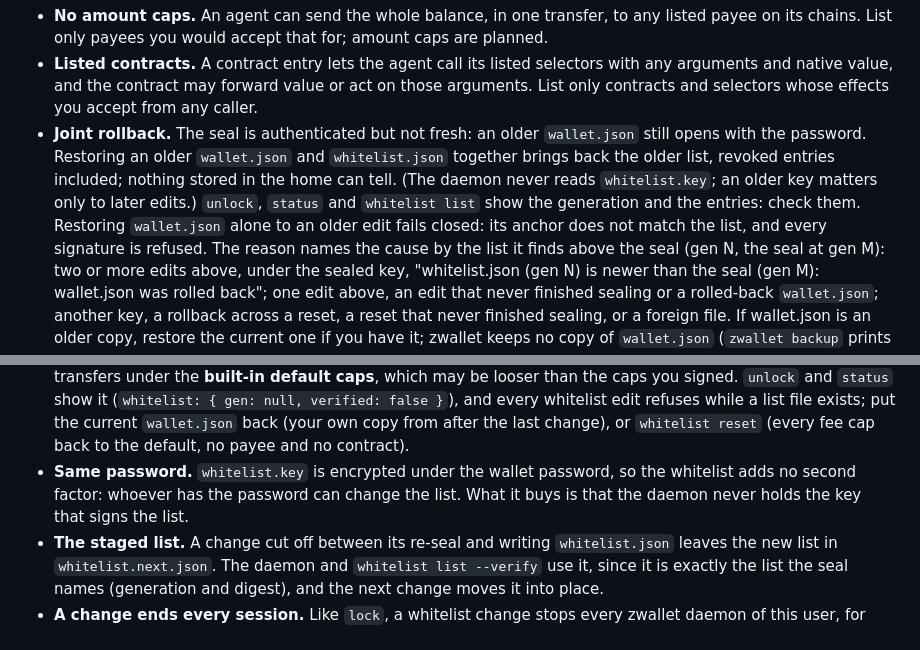
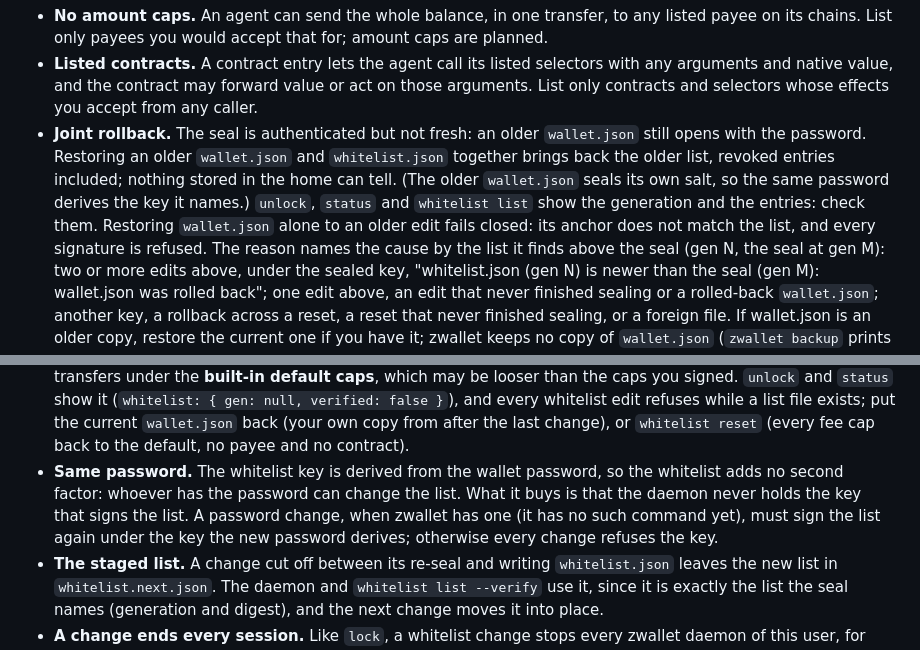
Before and after one commit to 2lab-ai/zwallet, a Markdown page: README.md, 2 parts joined by grey strips. GitHub-like rendering.

```diff
--- a/README.md
+++ b/README.md
@@ -687,11 +701,11 @@ signs for such an agent. What it does not do:
   only contracts and selectors whose effects you accept from any caller.
 - **Joint rollback.** The seal is authenticated but not fresh: an older `wallet.json` still opens
   with the password. Restoring an older `wallet.json` and `whitelist.json` together brings back
-  the older list, revoked entries included; nothing stored in the home can tell. (The daemon
-  never reads `whitelist.key`; an older key matters only to later edits.) `unlock`, `status` and
-  `whitelist list` show the generation and the entries: check them. Restoring `wallet.json`
-  alone to an older edit fails closed: its anchor does not match the list, and every signature
-  is refused. The reason names the cause by the list it finds above the seal (gen N, the seal at
+  the older list, revoked entries included; nothing stored in the home can tell. (The older
+  `wallet.json` seals its own salt, so the same password derives the key it names.) `unlock`,
+  `status` and `whitelist list` show the generation and the entries: check them. Restoring
+  `wallet.json` alone to an older edit fails closed: its anchor does not match the list, and
+  every signature is refused. The reason names the cause by the list it finds above the seal (gen N, the seal at
   gen M): two or more edits above, under the sealed key, "whitelist.json (gen N) is newer than the
   seal (gen M): wallet.json was rolled back"; one edit above, an edit that never finished sealing
   or a rolled-back `wallet.json`; another key, a rollback across a reset, a reset that never
@@ -712,9 +726,11 @@ signs for such an agent. What it does not do:
   { gen: null, verified: false }`), and every whitelist edit refuses while a list file exists;
   put the current `wallet.json` back (your own copy from after the last change), or `whitelist
   reset` (every fee cap back to the default, no payee and no contract).
-- **Same password.** `whitelist.key` is encrypted under the wallet password, so the whitelist
+- **Same password.** The whitelist key is derived from the wallet password, so the whitelist
   adds no second factor: whoever has the password can change the list. What it buys is that the
-  daemon never holds the key that signs the list.
+  daemon never holds the key that signs the list. A password change, when zwallet has one (it has
+  no such command yet), must sign the list again under the key the new password derives;
+  otherwise every change refuses the key.
 - **The staged list.** A change cut off between its re-seal and writing `whitelist.json` leaves
   the new list in `whitelist.next.json`. The daemon and `whitelist list --verify` use it, since
   it is exactly the list the seal names (generation and digest), and the next change moves it
```
Also changed, not shown: other parts of README.md (+35 -21 lines), .prd/02-architecture.md (+13 -4 lines), .prd/04-whitelist.md (+88 -49 lines).
